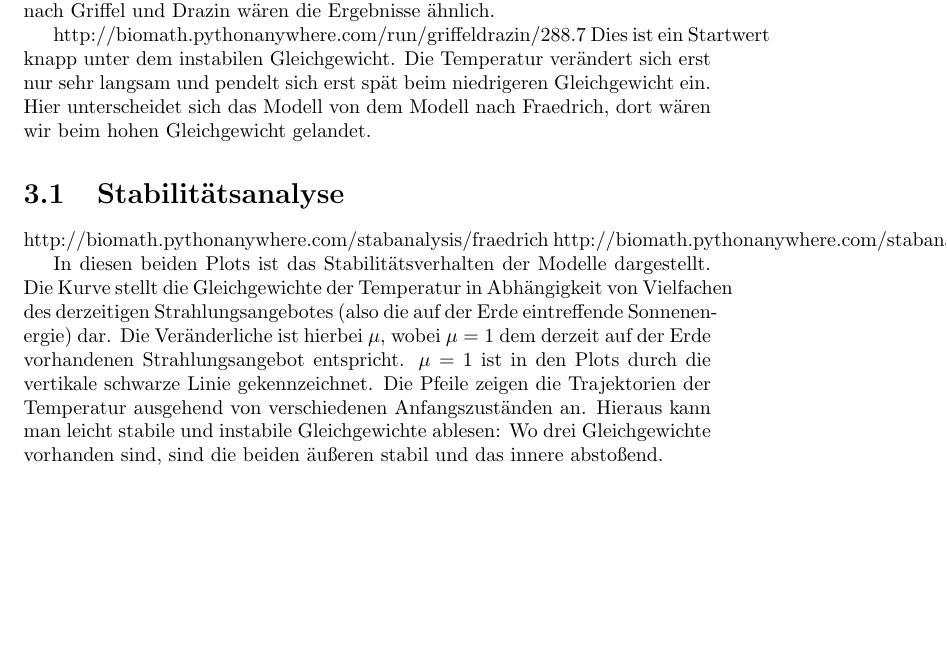
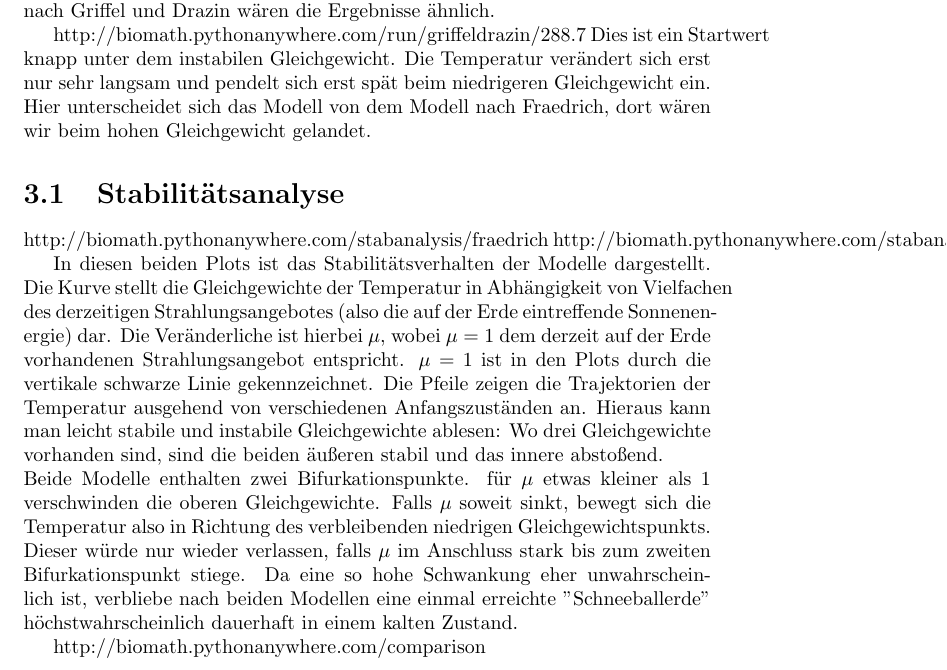
Before and after one commit to eatthedishes/klima-mod-doku, a LaTeX document (document.tex): part of page 7 of 7, cut so that both start at the same text, the shorter picture padded with empty space. Compiled offline with pdfLaTeX.

Commit message:
weiterer Link

```diff
--- a/document.tex
+++ b/document.tex
@@ -97,6 +97,9 @@ Dies ist ein Startwert knapp unter dem instabilen Gleichgewicht. Die Temperatur
 http://biomath.pythonanywhere.com/stabanalysis/fraedrich
 http://biomath.pythonanywhere.com/stabanalysis/griffeldrazin
 
-In diesen beiden Plots ist das Stabilitätsverhalten der Modelle dargestellt. Die Kurve stellt die Gleichgewichte der Temperatur in Abhängigkeit von Vielfachen des derzeitigen Strahlungsangebotes (also die auf der Erde eintreffende Sonnenenergie) dar. Die Veränderliche ist hierbei $\mu$, wobei $\mu = 1$ dem derzeit auf der Erde vorhandenen Strahlungsangebot entspricht. $\mu = 1$ ist in den Plots durch die vertikale schwarze Linie gekennzeichnet. Die Pfeile zeigen die Trajektorien der Temperatur ausgehend von verschiedenen Anfangszuständen an. Hieraus kann man leicht stabile und instabile Gleichgewichte ablesen: Wo drei Gleichgewichte vorhanden sind, sind die beiden äußeren stabil und das innere abstoßend.
+In diesen beiden Plots ist das Stabilitätsverhalten der Modelle dargestellt. Die Kurve stellt die Gleichgewichte der Temperatur in Abhängigkeit von Vielfachen des derzeitigen Strahlungsangebotes (also die auf der Erde eintreffende Sonnenenergie) dar. Die Veränderliche ist hierbei $\mu$, wobei $\mu = 1$ dem derzeit auf der Erde vorhandenen Strahlungsangebot entspricht. $\mu = 1$ ist in den Plots durch die vertikale schwarze Linie gekennzeichnet. Die Pfeile zeigen die Trajektorien der Temperatur ausgehend von verschiedenen Anfangszuständen an. Hieraus kann man leicht stabile und instabile Gleichgewichte ablesen: Wo drei Gleichgewichte vorhanden sind, sind die beiden äußeren stabil und das innere abstoßend.\\
+Beide Modelle enthalten zwei Bifurkationspunkte. für $\mu$ etwas kleiner als $1$ verschwinden die oberen Gleichgewichte. Falls $\mu$ soweit sinkt, bewegt sich die Temperatur also in Richtung des verbleibenden niedrigen Gleichgewichtspunkts. Dieser würde nur wieder verlassen, falls $\mu$ im Anschluss stark bis zum zweiten Bifurkationspunkt stiege. Da eine so hohe Schwankung eher unwahrscheinlich ist, verbliebe nach beiden Modellen eine einmal erreichte "Schneeballerde" höchstwahrscheinlich dauerhaft in einem kalten Zustand.
+
+http://biomath.pythonanywhere.com/comparison
 
 \end{document}
```
Also changed, not shown: document.pdf, 2 other files.
